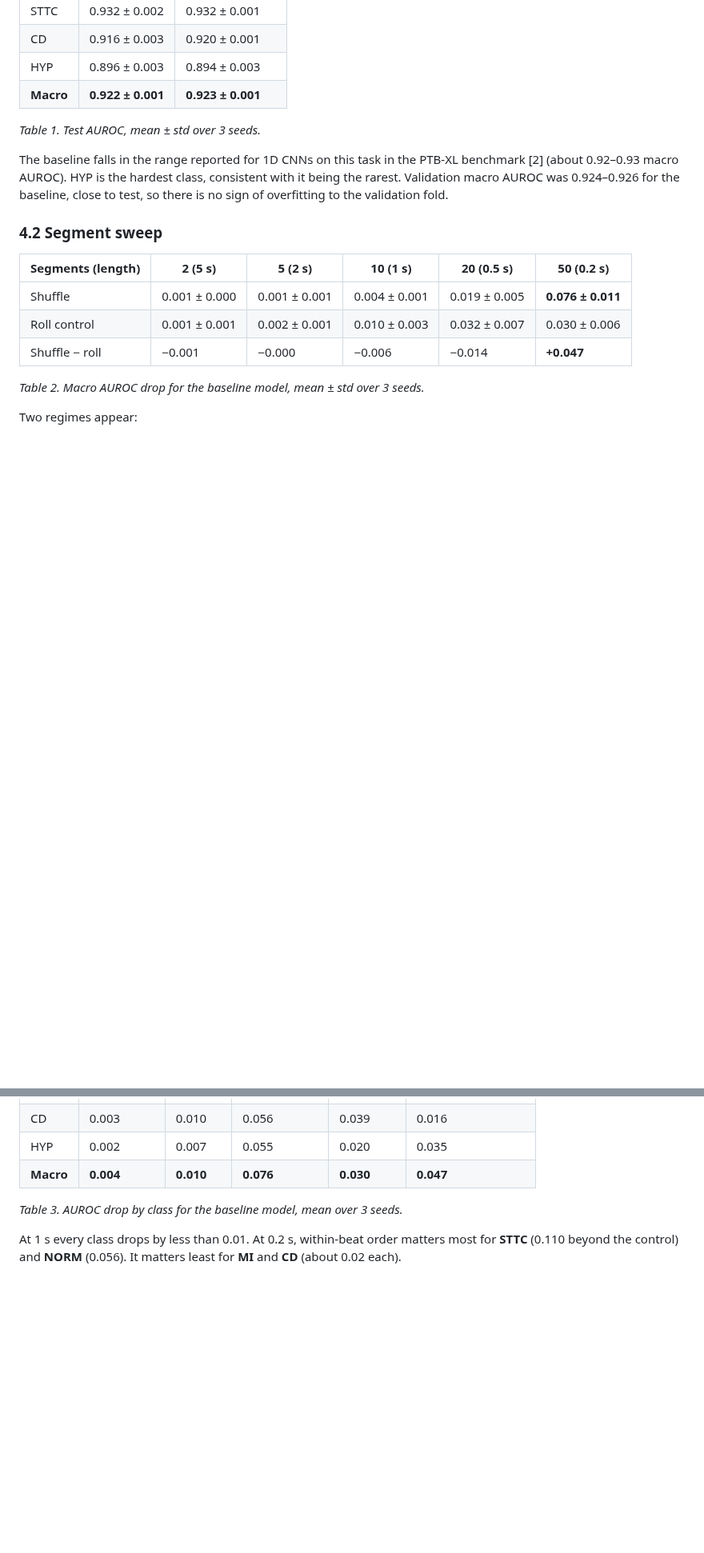
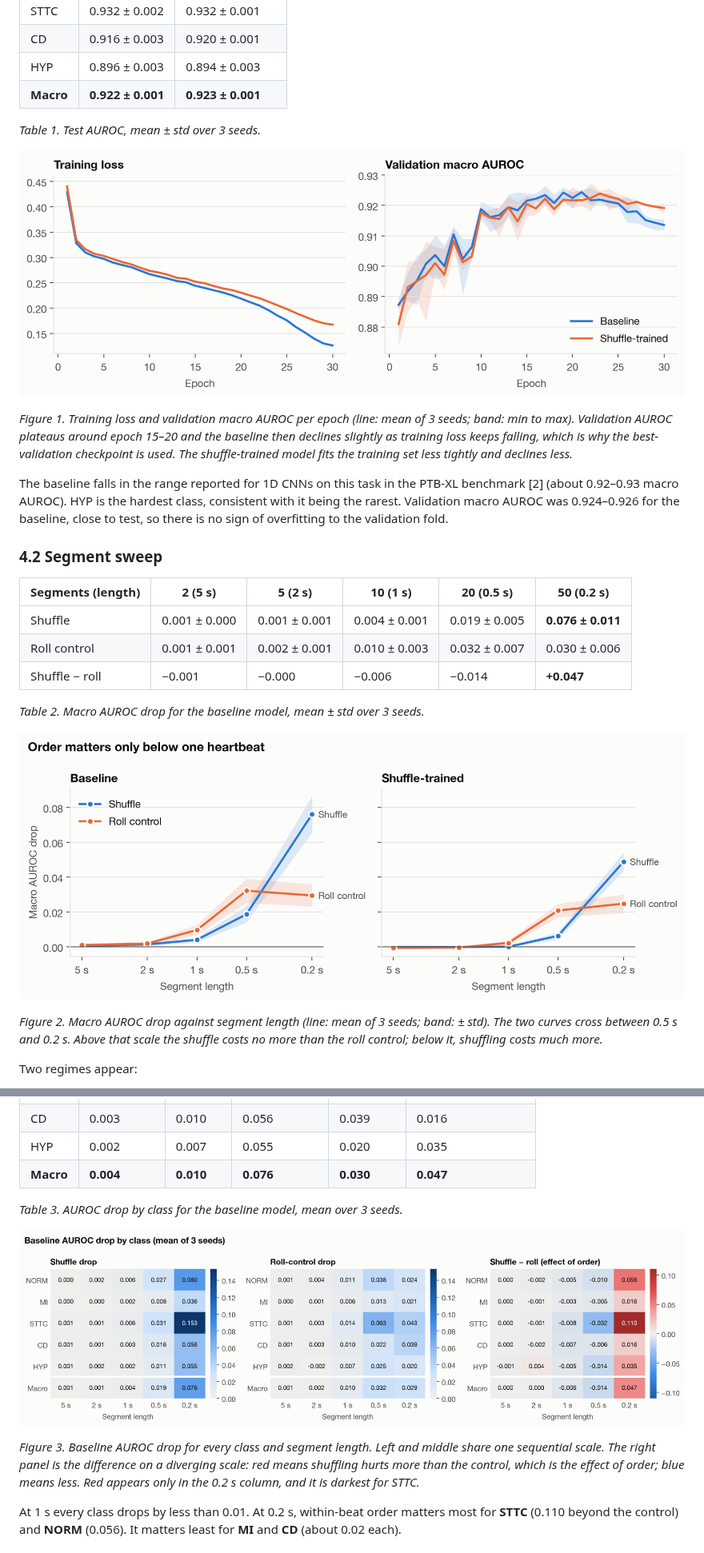
Before and after one commit to dhairyab0069/ecg-diagnostic-classification-ptbxl, a Markdown page: README.md, 2 parts joined by grey strips. Shown at 80% size. Rendered like a GitHub page; pictures changed too: figures/fig1_training_curves.png (added), figures/fig2_segment_sweep.png (added), figures/fig3_drop_heatmaps.png (added); blank space fills up the shorter version.

```diff
--- a/README.md
+++ b/README.md
@@ -108,6 +111,13 @@ so all models see the same perturbations.
 
 *Table 1. Test AUROC, mean ± std over 3 seeds.*
 
+![Training curves](figures/fig1_training_curves.png)
+
+*Figure 1. Training loss and validation macro AUROC per epoch (line: mean of 3 seeds; band: min to max).
+Validation AUROC plateaus around epoch 15–20 and the baseline then declines slightly as training loss keeps
+falling, which is why the best-validation checkpoint is used. The shuffle-trained model fits the training
+set less tightly and declines less.*
+
 The baseline falls in the range reported for 1D CNNs on this task in the PTB-XL benchmark [2]
 (about 0.92–0.93 macro AUROC). HYP is the hardest class, consistent with it being the rarest. Validation
 macro AUROC was 0.924–0.926 for the baseline, close to test, so there is no sign of overfitting to
@@ -122,6 +132,12 @@ the validation fold.
 | Shuffle − roll | −0.001 | −0.000 | −0.006 | −0.014 | **+0.047** |
 
 *Table 2. Macro AUROC drop for the baseline model, mean ± std over 3 seeds.*
+
+![Segment sweep](figures/fig2_segment_sweep.png)
+
+*Figure 2. Macro AUROC drop against segment length (line: mean of 3 seeds; band: ± std). The two curves cross
+between 0.5 s and 0.2 s. Above that scale the shuffle costs no more than the roll control; below it,
+shuffling costs much more.*
 
 Two regimes appear:
 
@@ -144,6 +160,13 @@ Two regimes appear:
 
 *Table 3. AUROC drop by class for the baseline model, mean over 3 seeds.*
 
+![Drop heatmaps](figures/fig3_drop_heatmaps.png)
+
+*Figure 3. Baseline AUROC drop for every class and segment length. Left and middle share one sequential scale.
+The right panel is the difference on a diverging scale: red means shuffling hurts more than the control,
+which is the effect of order; blue means less. Red appears only in the 0.2 s column, and it is darkest for
+STTC.*
+
 At 1 s every class drops by less than 0.01. At 0.2 s, within-beat order matters most for **STTC** (0.110 beyond
 the control) and **NORM** (0.056). It matters least for **MI** and **CD** (about 0.02 each).
 
```
Also changed, not shown: other parts of README.md (+49 -0 lines), figures/fig4_label_confusion.png (added), figures/fig5_class_confusion.png (added), 5 other files.
